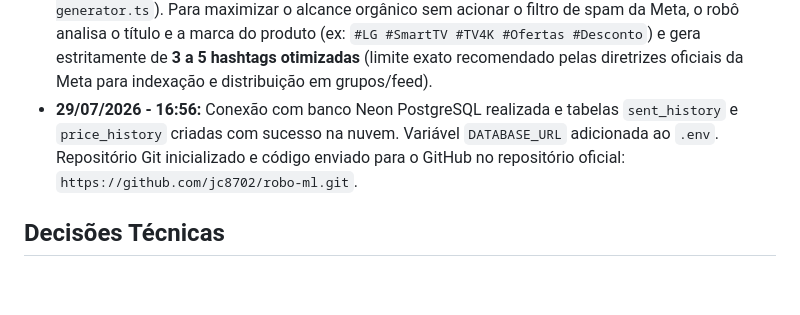
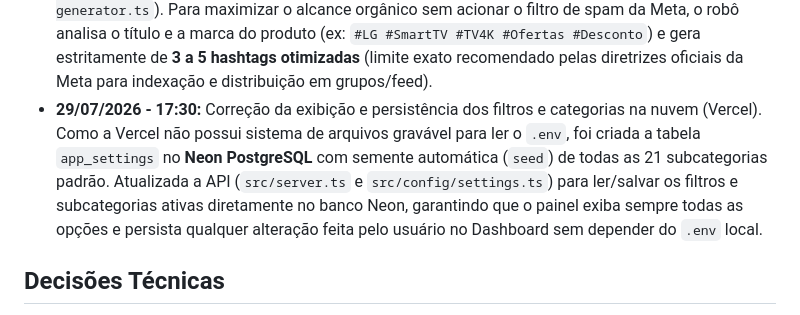
Before and after one commit to jc8702/robo-ml, a Markdown page: RESUMO_PROJETO.md, the part around the change. GitHub-like rendering; blank space fills up the shorter version.

Commit message:
docs: atualizar RESUMO_PROJETO.md

```diff
--- a/RESUMO_PROJETO.md
+++ b/RESUMO_PROJETO.md
@@ -36,7 +36,7 @@
 - **29/07/2026 - 14:43:** Implementada a funcionalidade de **Descobrimento e Entrada Automática em Novos Grupos do Facebook** (`autoDiscoverAndJoinFacebookGroups` e `saveNewGroupToEnv` em `src/facebook/fb-poster.ts`). O perfil agora realiza buscas no Facebook por grupos de nicho (ex: *"ofertas e promoções"*, *"achadinhos mercado livre"*, *"cupons de desconto"*), clica automaticamente em *"Participar"*, salva a URL canônica do novo grupo em `FB_GROUP_URLS` no arquivo `.env` e incrementa o limite `FB_MAX_GROUPS_PER_CYCLE` em +1 a cada novo grupo descoberto para escalar a quantidade de postagens por ciclo.
 - **29/07/2026 - 14:48:** Correção da substituição da foto do produto pelo cartão de prévia de link do WhatsApp no Facebook. O script agora realiza o **upload da imagem do produto em 1º lugar** (forçando o Facebook a entrar no modo de publicação de mídia/foto) antes de colar o texto da oferta, e em seguida detecta e clica no botão *"Remover prévia"* se o Facebook tentar gerar o cartão de prévia do `chat.whatsapp.com`. Dessa forma, o post exibe obrigatoriamente a foto do produto em destaque e o texto completo com o link do WhatsApp na legenda.
 - **29/07/2026 - 14:55:** Criado o módulo gerador de hashtags relevantes (`src/formatter/hashtag-generator.ts`). Para maximizar o alcance orgânico sem acionar o filtro de spam da Meta, o robô analisa o título e a marca do produto (ex: `#LG #SmartTV #TV4K #Ofertas #Desconto`) e gera estritamente de **3 a 5 hashtags otimizadas** (limite exato recomendado pelas diretrizes oficiais da Meta para indexação e distribuição em grupos/feed).
-- **29/07/2026 - 16:56:** Conexão com banco Neon PostgreSQL realizada e tabelas `sent_history` e `price_history` criadas com sucesso na nuvem. Variável `DATABASE_URL` adicionada ao `.env`. Repositório Git inicializado e código enviado para o GitHub no repositório oficial: `https://github.com/jc8702/robo-ml.git`.
+- **29/07/2026 - 17:30:** Correção da exibição e persistência dos filtros e categorias na nuvem (Vercel). Como a Vercel não possui sistema de arquivos gravável para ler o `.env`, foi criada a tabela `app_settings` no **Neon PostgreSQL** com semente automática (`seed`) de todas as 21 subcategorias padrão. Atualizada a API (`src/server.ts` e `src/config/settings.ts`) para ler/salvar os filtros e subcategorias ativas diretamente no banco Neon, garantindo que o painel exiba sempre todas as opções e persista qualquer alteração feita pelo usuário no Dashboard sem depender do `.env` local.
 
 
 
```
